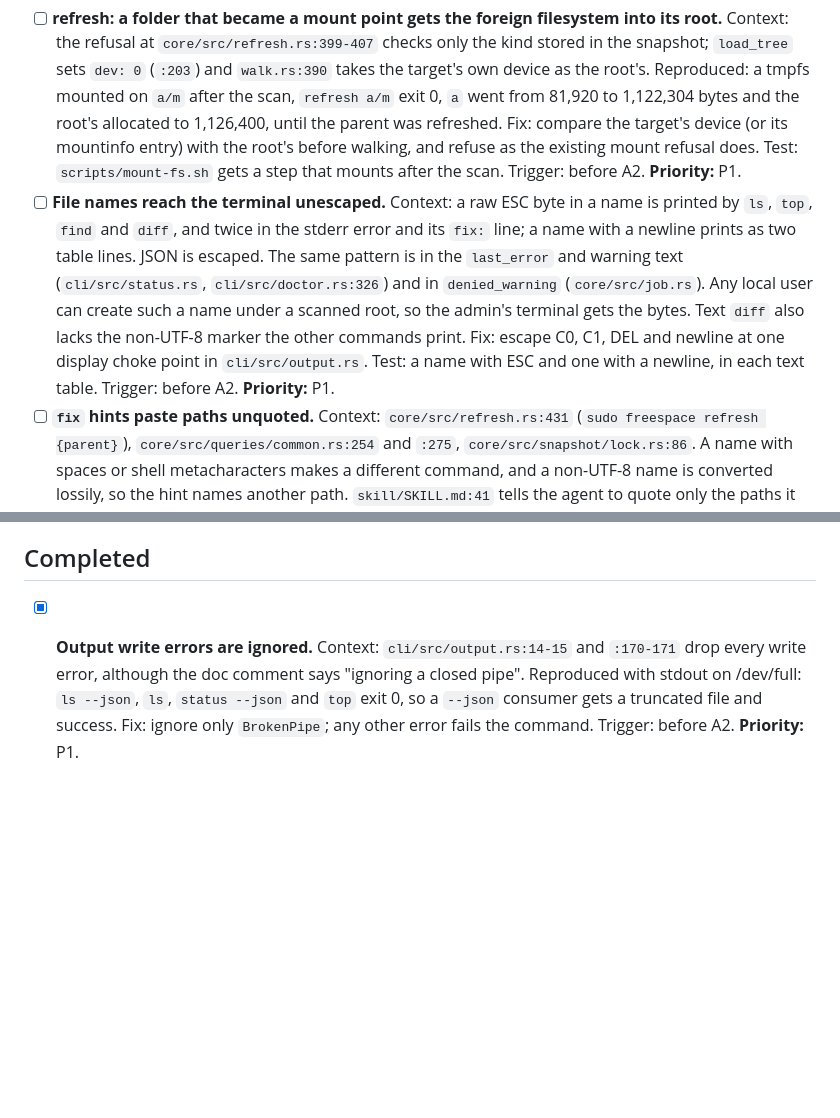
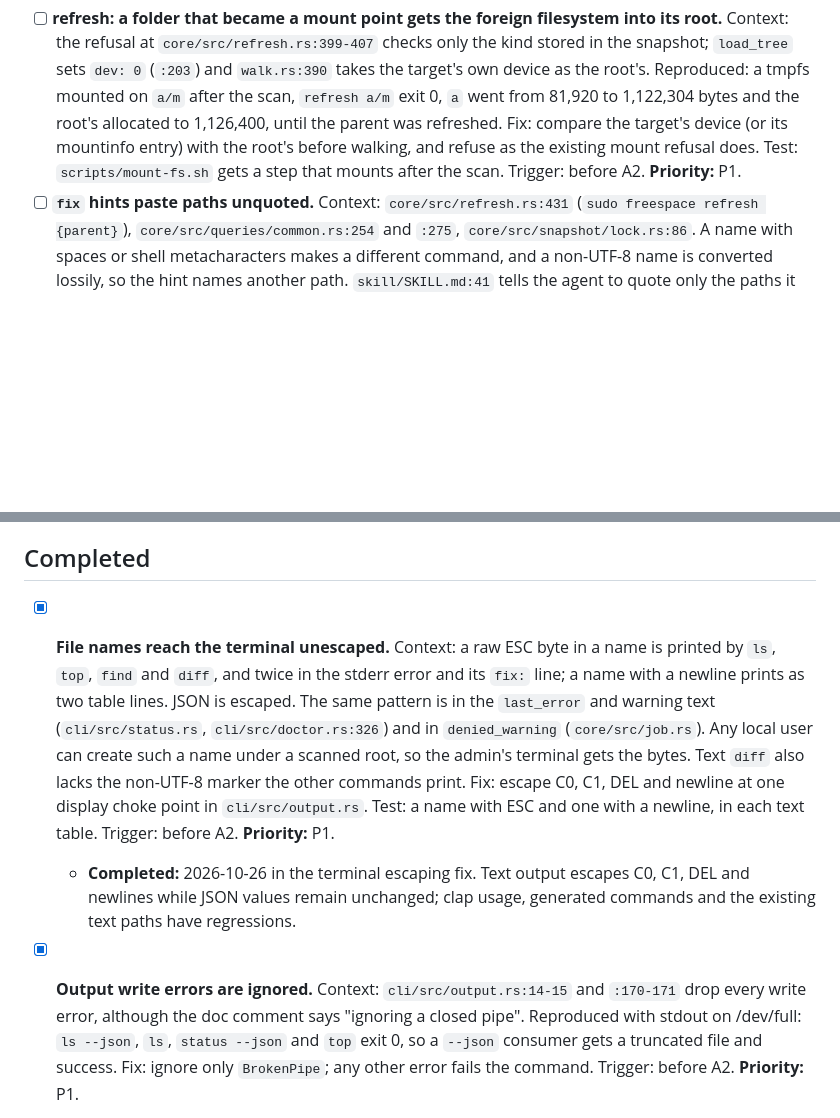
Before and after one commit to mikhailsal/free-space, a Markdown page: TODOS.md, 2 parts joined by grey strips. GitHub-like rendering; blank space fills up the shorter version.

Commit message:
docs(todos): close terminal escaping debt

```diff
--- a/TODOS.md
+++ b/TODOS.md
@@ -70,7 +70,6 @@
 Source for all: Claude adversarial review of the A1 PR. These are defects in code outside this test-only PR. Each gets a `fix:` PR with a test of the right behavior, before A2: refactor-guard forbids a behavior change in A2-A4. Reproduced with the prebuilt binary on scratch trees unless marked.
 
 - [ ] **refresh: a folder that became a mount point gets the foreign filesystem into its root.** Context: the refusal at `core/src/refresh.rs:399-407` checks only the kind stored in the snapshot; `load_tree` sets `dev: 0` (`:203`) and `walk.rs:390` takes the target's own device as the root's. Reproduced: a tmpfs mounted on `a/m` after the scan, `refresh a/m` exit 0, `a` went from 81,920 to 1,122,304 bytes and the root's allocated to 1,126,400, until the parent was refreshed. Fix: compare the target's device (or its mountinfo entry) with the root's before walking, and refuse as the existing mount refusal does. Test: `scripts/mount-fs.sh` gets a step that mounts after the scan. Trigger: before A2. **Priority:** P1.
-- [ ] **File names reach the terminal unescaped.** Context: a raw ESC byte in a name is printed by `ls`, `top`, `find` and `diff`, and twice in the stderr error and its `fix:` line; a name with a newline prints as two table lines. JSON is escaped. The same pattern is in the `last_error` and warning text (`cli/src/status.rs`, `cli/src/doctor.rs:326`) and in `denied_warning` (`core/src/job.rs`). Any local user can create such a name under a scanned root, so the admin's terminal gets the bytes. Text `diff` also lacks the non-UTF-8 marker the other commands print. Fix: escape C0, C1, DEL and newline at one display choke point in `cli/src/output.rs`. Test: a name with ESC and one with a newline, in each text table. Trigger: before A2. **Priority:** P1.
 - [ ] **`fix` hints paste paths unquoted.** Context: `core/src/refresh.rs:431` (`sudo freespace refresh {parent}`), `core/src/queries/common.rs:254` and `:275`, `core/src/snapshot/lock.rs:86`. A name with spaces or shell metacharacters makes a different command, and a non-UTF-8 name is converted lossily, so the hint names another path. `skill/SKILL.md:41` tells the agent to quote only the paths it builds itself. Fix: POSIX single-quote the path, or print the `--path-raw` form. Trigger: before A2. **Priority:** P2.
 - [ ] **`status` and `doctor` call a failure healthy when it shares the last success's second.** Context: `cli/src/doctor.rs:316` and `cli/src/status.rs:107` use a strict `last_error.ts > last_success_ts`. With equal timestamps `doctor` says "ok, none since the last successful scan" and `status` drops "Run: freespace doctor". A success clears `last_error` (`core/src/job.rs:232`, `core/src/refresh.rs:532`), so any present error is a failure. Fix: count any present `last_error` as failed. That changes `an_error_older_than_the_last_success_is_history` in `cli/tests/doctor.rs`, which pins the history rule (an error older than the last success is not flagged). Trigger: before A2. **Priority:** P2.
 - [ ] **`diff --limit` hides changed rows.** Context: `cli/src/query.rs:417-421` prints "N unchanged not shown" and no "more" line whenever an unchanged row is in the window. Zero-allocation changes (new or gone empty files, item-count-only changes) sort among the unchanged rows by name (`core/src/queries/diff.rs:223-242`). Reproduced: 3 unchanged files and 2 new empty files, `diff --limit 4` showed one new file and "3 unchanged not shown"; JSON says `truncated:true`. Fix: count the hidden changed rows and print the "more" line whenever any row is hidden. Trigger: before A2. **Priority:** P2.
@@ -86,6 +85,9 @@ Source for all: the cycle-3 review of the A1 PR (Security, Maintainability, Test
 
 ## Completed
 
+- [x] **File names reach the terminal unescaped.** Context: a raw ESC byte in a name is printed by `ls`, `top`, `find` and `diff`, and twice in the stderr error and its `fix:` line; a name with a newline prints as two table lines. JSON is escaped. The same pattern is in the `last_error` and warning text (`cli/src/status.rs`, `cli/src/doctor.rs:326`) and in `denied_warning` (`core/src/job.rs`). Any local user can create such a name under a scanned root, so the admin's terminal gets the bytes. Text `diff` also lacks the non-UTF-8 marker the other commands print. Fix: escape C0, C1, DEL and newline at one display choke point in `cli/src/output.rs`. Test: a name with ESC and one with a newline, in each text table. Trigger: before A2. **Priority:** P1.
+  - **Completed:** 2026-10-26 in the terminal escaping fix. Text output escapes C0, C1, DEL and newlines while JSON values remain unchanged; clap usage, generated commands and the existing text paths have regressions.
+
 - [x] **Output write errors are ignored.** Context: `cli/src/output.rs:14-15` and `:170-171` drop every write error, although the doc comment says "ignoring a closed pipe". Reproduced with stdout on /dev/full: `ls --json`, `ls`, `status --json` and `top` exit 0, so a `--json` consumer gets a truncated file and success. Fix: ignore only `BrokenPipe`; any other error fails the command. Trigger: before A2. **Priority:** P1.
   - **Completed:** 2026-10-26 in this fix. Non-BrokenPipe stdout failures now exit 1 and report stderr; a closed downstream pipe retains normal command exit semantics. Text, JSON, help/version, doctor and completions have focused delivery regressions.
 
```
